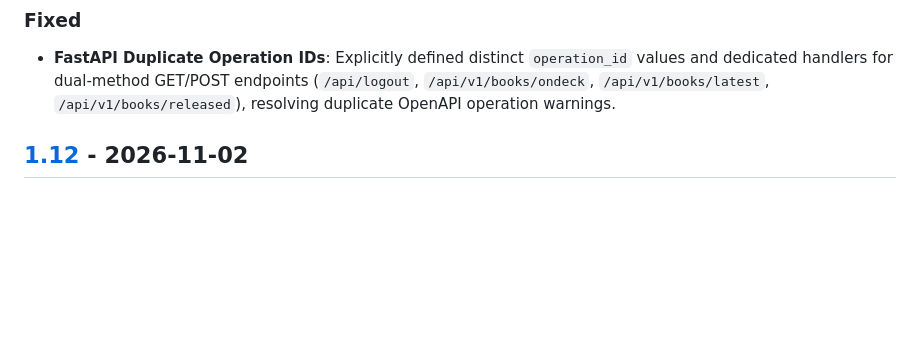
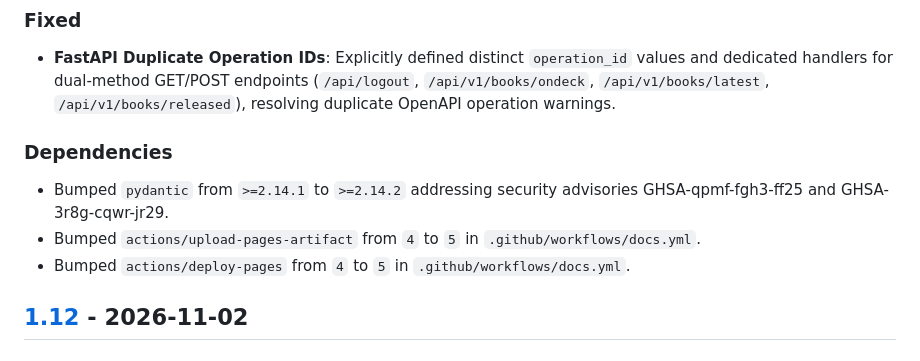
Before and after one commit to Saetron/grimmory-proxy, a Markdown page: CHANGELOG.md, the part around the change. GitHub-like rendering; blank space fills up the shorter version.

Commit message:
docs(changelog): document Dependabot dependency upgrades (pydantic 2.14.2, pages actions v5)

```diff
--- a/CHANGELOG.md
+++ b/CHANGELOG.md
@@ -18,6 +18,11 @@ and this project adheres to [Semantic Versioning](https://semver.org/spec/v2.0.0
 
 ### Fixed
 - **FastAPI Duplicate Operation IDs**: Explicitly defined distinct `operation_id` values and dedicated handlers for dual-method GET/POST endpoints (`/api/logout`, `/api/v1/books/ondeck`, `/api/v1/books/latest`, `/api/v1/books/released`), resolving duplicate OpenAPI operation warnings.
+
+### Dependencies
+- Bumped `pydantic` from `>=2.14.1` to `>=2.14.2` addressing security advisories GHSA-qpmf-fgh3-ff25 and GHSA-3r8g-cqwr-jr29.
+- Bumped `actions/upload-pages-artifact` from `4` to `5` in `.github/workflows/docs.yml`.
+- Bumped `actions/deploy-pages` from `4` to `5` in `.github/workflows/docs.yml`.
 
 ## [1.12] - 2026-11-02
 
```
Also changed, not shown: docs/changelog.md (+5 -0 lines).
